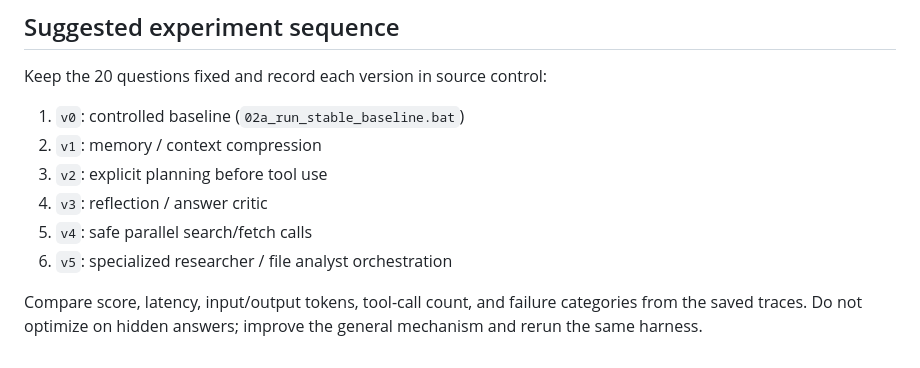
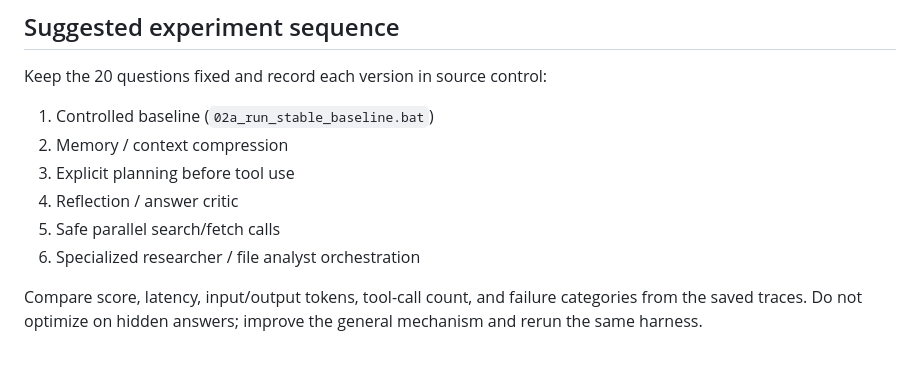
Before and after one commit to letianz3/gaia-agent-harness, a Markdown page: README.md, the part around one of its changes. Rendered like a GitHub page.

```diff
--- a/README.md
+++ b/README.md
@@ -156,11 +184,11 @@ The scripts never store or upload secret values. Identical search, page, and You
 
 Keep the 20 questions fixed and record each version in source control:
 
-1. `v0`: controlled baseline (`02a_run_stable_baseline.bat`)
-2. `v1`: memory / context compression
-3. `v2`: explicit planning before tool use
-4. `v3`: reflection / answer critic
-5. `v4`: safe parallel search/fetch calls
-6. `v5`: specialized researcher / file analyst orchestration
+1. Controlled baseline (`02a_run_stable_baseline.bat`)
+2. Memory / context compression
+3. Explicit planning before tool use
+4. Reflection / answer critic
+5. Safe parallel search/fetch calls
+6. Specialized researcher / file analyst orchestration
 
 Compare score, latency, input/output tokens, tool-call count, and failure categories from the saved traces. Do not optimize on hidden answers; improve the general mechanism and rerun the same harness.
```
Also changed, not shown: other parts of README.md (+29 -1 lines).
